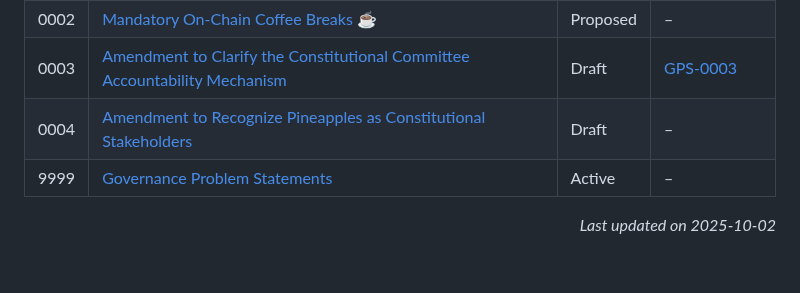
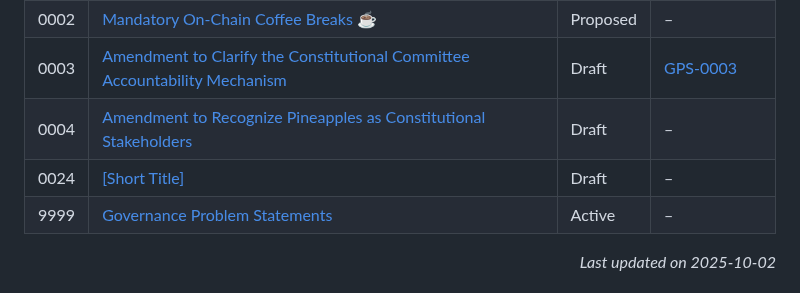
Before and after one commit to Thomas-nada/CAP, a Markdown page: README.md, the part around the change. Drawn GitHub-style; blank space fills up the shorter version.

Commit message:
chore: auto-update CAP/GPS index

```diff
--- a/README.md
+++ b/README.md
@@ -20,6 +20,7 @@ Because CAPs are text files in a versioned repository, their revision history be
 | 0002  | [Mandatory On-Chain Coffee Breaks ☕](./CAP-0002) | Proposed | – |
 | 0003  | [Amendment to Clarify the Constitutional Committee Accountability Mechanism](./CAP-0003) | Draft | [GPS-0003](./GPS-0003) |
 | 0004  | [Amendment to Recognize Pineapples as Constitutional Stakeholders](./CAP-0004) | Draft | – |
+| 0024  | [[Short Title]](./CAP-0024) | Draft | – |
 | 9999  | [Governance Problem Statements](./CAP-9999) | Active | – |
 
 <p align="right"><i>Last updated on 2025-10-02</i></p>
```
